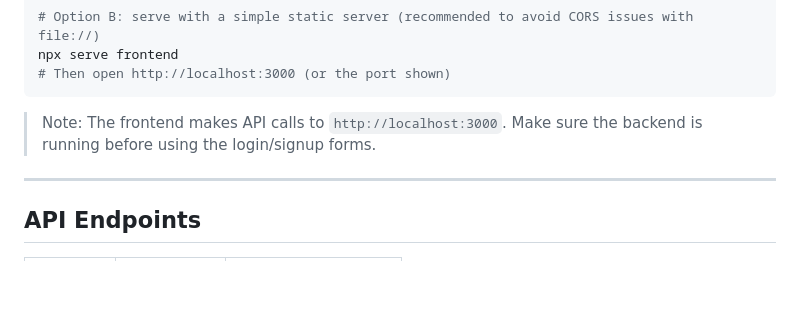
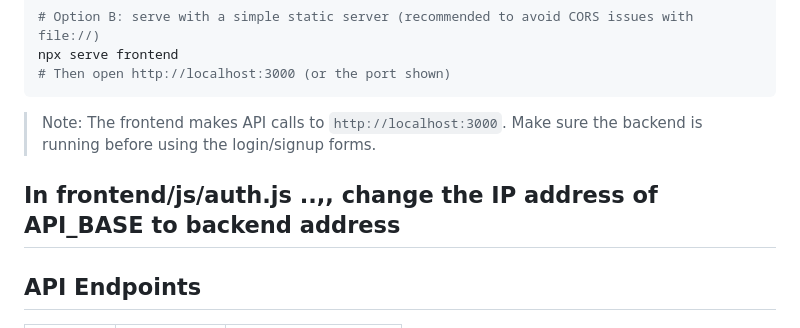
Before and after one commit to chanakya-donikena/chan-project, a Markdown page: README.md, the part around the change. Rendered like a GitHub page; blank space fills up the shorter version.

```diff
--- a/README.md
+++ b/README.md
@@ -104,6 +104,7 @@ npx serve frontend
 
 > Note: The frontend makes API calls to `http://localhost:3000`. Make sure the backend is running before using the login/signup forms.
 
+In frontend/js/auth.js  ..,, change the IP address of API_BASE to backend address
 ---
 
 ## API Endpoints
```
